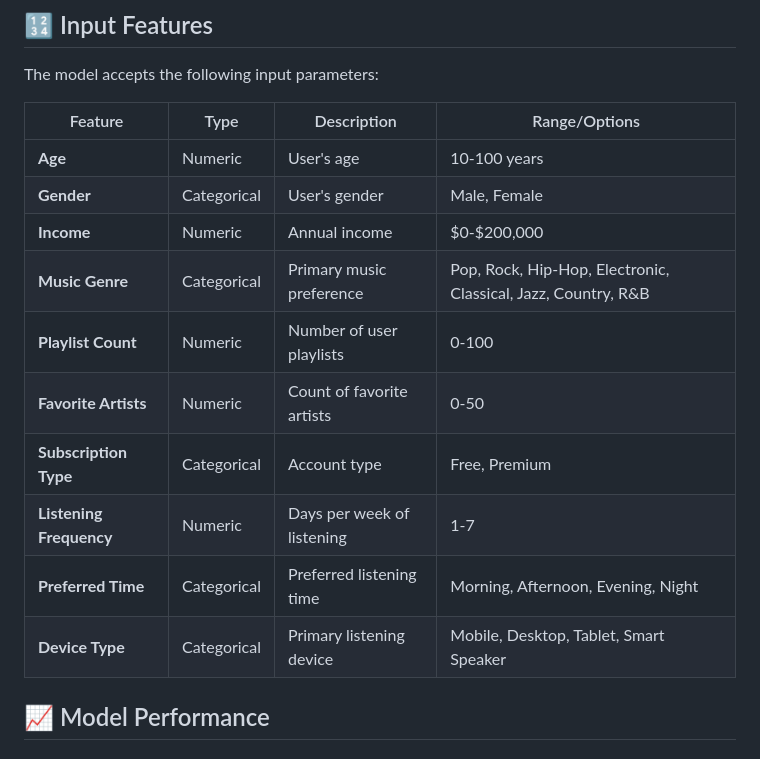
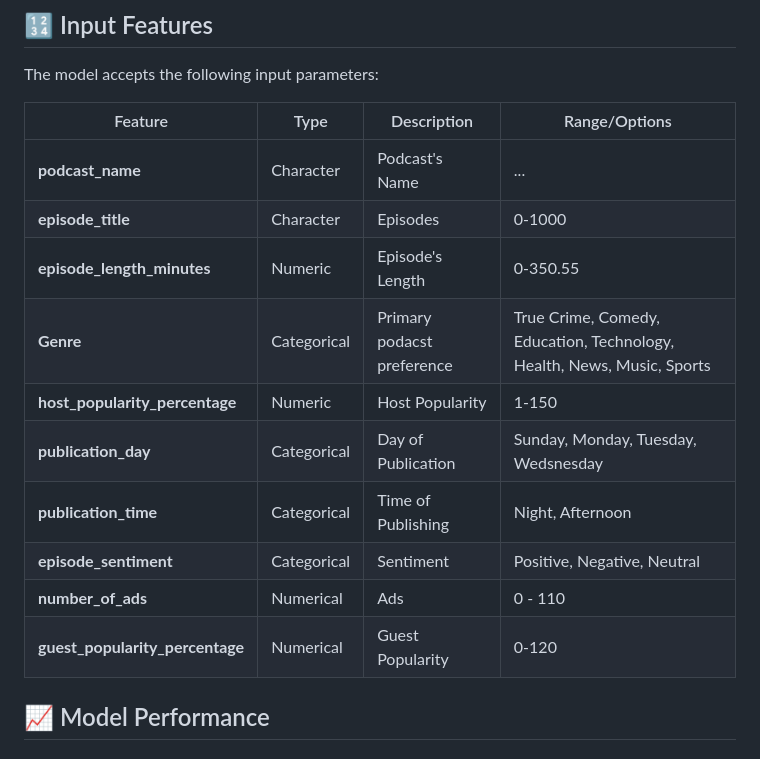
Before and after one commit to AkanimohOD19A/R_Playlist, a Markdown page: README.md, the part around one of its changes. GitHub-like rendering.

```diff
--- a/README.md
+++ b/README.md
@@ -135,16 +135,16 @@ The model accepts the following input parameters:
 
 | Feature | Type | Description | Range/Options |
 |---------|------|-------------|---------------|
-| **Age** | Numeric | User's age | 10-100 years |
-| **Gender** | Categorical | User's gender | Male, Female |
-| **Income** | Numeric | Annual income | $0-$200,000 |
-| **Music Genre** | Categorical | Primary music preference | Pop, Rock, Hip-Hop, Electronic, Classical, Jazz, Country, R&B |
-| **Playlist Count** | Numeric | Number of user playlists | 0-100 |
-| **Favorite Artists** | Numeric | Count of favorite artists | 0-50 |
-| **Subscription Type** | Categorical | Account type | Free, Premium |
-| **Listening Frequency** | Numeric | Days per week of listening | 1-7 |
-| **Preferred Time** | Categorical | Preferred listening time | Morning, Afternoon, Evening, Night |
-| **Device Type** | Categorical | Primary listening device | Mobile, Desktop, Tablet, Smart Speaker |
+| **podcast_name** | Character | Podcast's Name | ... |
+| **episode_title** | Character | Episodes | 0-1000 |
+| **episode_length_minutes** | Numeric | Episode's Length | 0-350.55 |
+| **Genre** | Categorical | Primary podacst preference | True Crime, Comedy, Education, Technology, Health, News, Music, Sports |
+| **host_popularity_percentage** | Numeric | Host Popularity | 1-150 |
+| **publication_day** | Categorical | Day of Publication | Sunday, Monday, Tuesday, Wedsnesday |
+| **publication_time** | Categorical | Time of Publishing | Night, Afternoon |
+| **episode_sentiment** | Categorical | Sentiment | Positive, Negative, Neutral |
+| **number_of_ads** | Numerical | Ads | 0 - 110 |
+| **guest_popularity_percentage** | Numerical | Guest Popularity | 0-120 |
 
 ## 📈 Model Performance
 
```
Also changed, not shown: other parts of README.md (+1 -1 lines).
